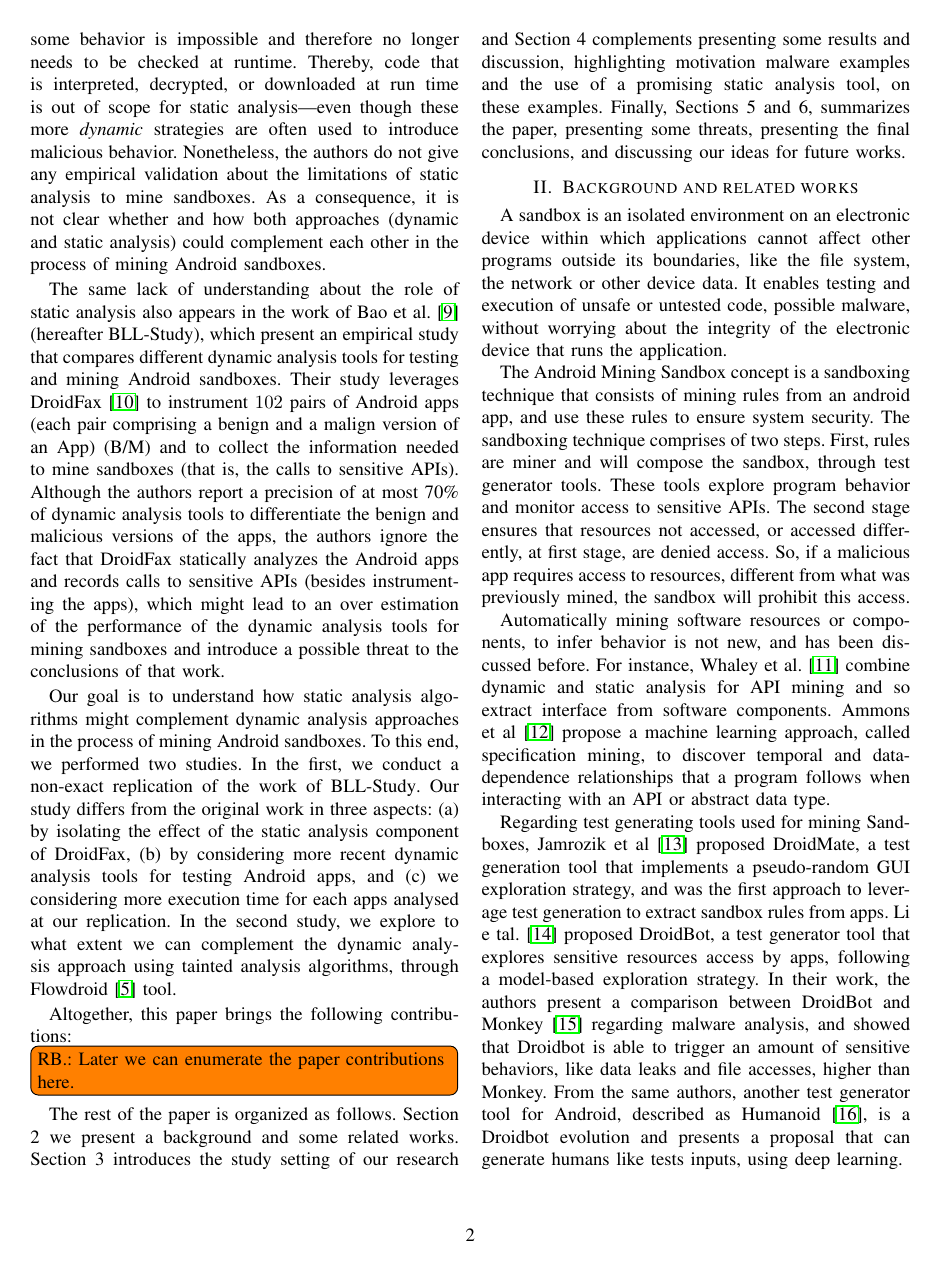
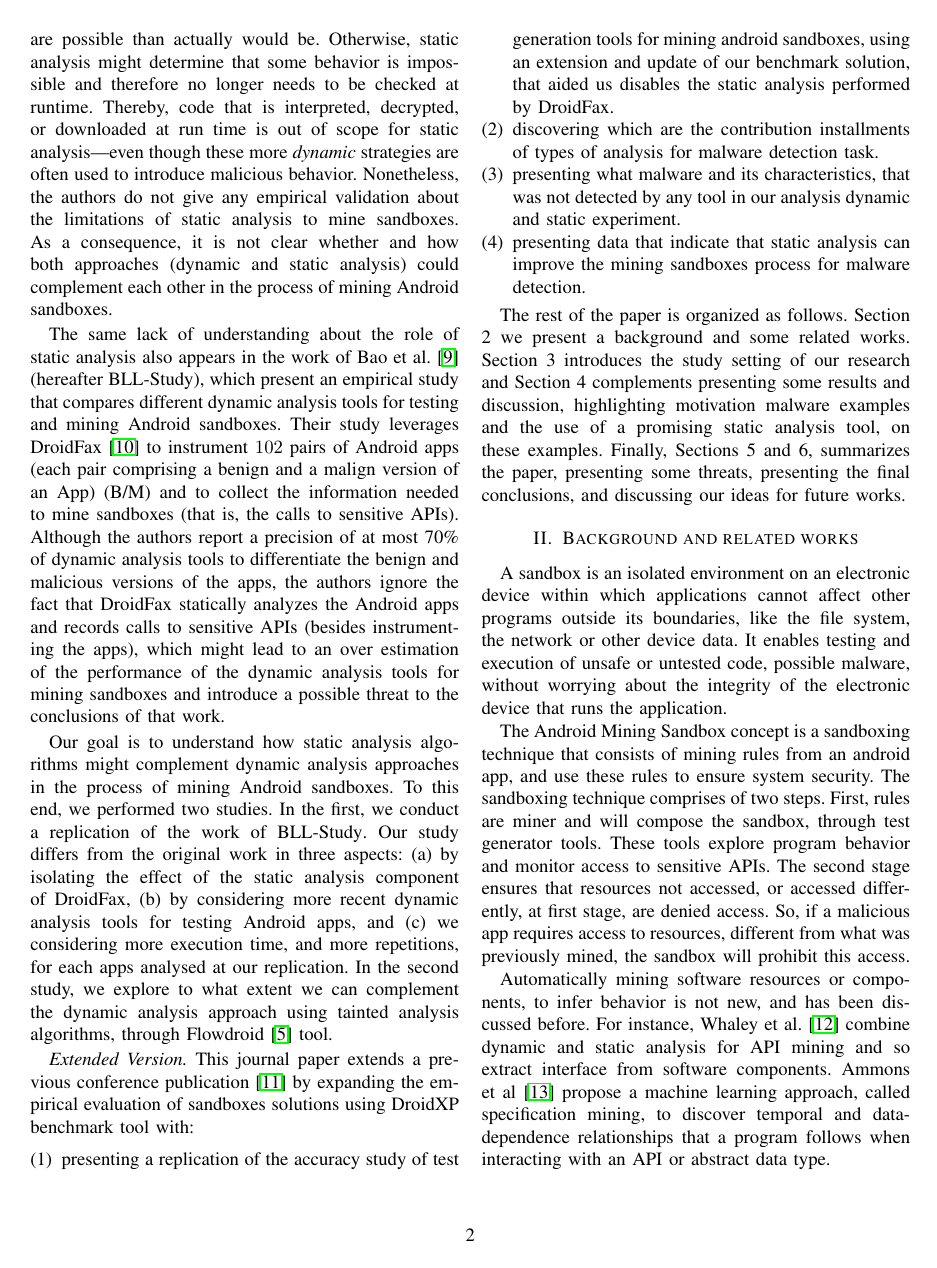
Before and after one commit to droidxp/paper-replication, a LaTeX paper (main.tex, which reads introduction.tex): page 2 of 10. Compiled offline with pdfLaTeX; a missing font is replaced by an installed copy or a similar font; a LaTeX package or settings file that is missing is left out.

Commit message:
revision for jounal - abstract/introduction/background/study settings

```diff
--- a/introduction.tex
+++ b/introduction.tex
@@ -6,20 +6,30 @@ The main idea of mining sandboxes is to explore the set of calls to sensitive AP
 
-Jamrozik et al.~\cite{DBLP:conf/icse/JamrozikSZ16} argue in favor of dynamic analysis for mining sandboxes, instead of using static analysis. The authors claim that dynamic analysis exceeds static analysis on mining Android sandboxes because the analysis must often assume that additional behaviors are possible than actually would be \kn{Ok. In the first paragraph we discuss static analysis in general to detect vulnerabilities and now without mentioning it prior we seem to mention static analysis can also mine sandboxes. The overall flow of definitions needs some thought}. Otherwise, static analysis might determine that some behavior is impossible and therefore no longer needs to be checked at runtime. Thereby, code that is interpreted, decrypted, or downloaded at run time is out of scope for static analysis---even though these more \emph{dynamic} strategies are often used to introduce malicious behavior. Nonetheless, the authors do not give any empirical validation about the limitations of static analysis to mine sandboxes. As a consequence, it is not clear whether and how both approaches (dynamic and static analysis) could complement each other in the process of mining Android sandboxes.
+Jamrozik et al.~\cite{DBLP:conf/icse/JamrozikSZ16} argue in favor of dynamic analysis for mining sandboxes, instead of using static analysis. The authors claim that dynamic analysis exceeds static analysis on mining Android sandboxes because the analysis must often assume that additional behaviors are possible than actually would be.
+%\kn{Ok. In the first paragraph we discuss static analysis in general to detect vulnerabilities and now without mentioning it prior we seem to mention static analysis can also mine sandboxes. The overall flow of definitions needs some thought}
+Otherwise, static analysis might determine that some behavior is impossible and therefore no longer needs to be checked at runtime. Thereby, code that is interpreted, decrypted, or downloaded at run time is out of scope for static analysis---even though these more \emph{dynamic} strategies are often used to introduce malicious behavior. Nonetheless, the authors do not give any empirical validation about the limitations of static analysis to mine sandboxes. As a consequence, it is not clear whether and how both approaches (dynamic and static analysis) could complement each other in the process of mining Android sandboxes.
 
 The same lack of understanding about the role of static analysis also appears in the work of Bao et al.~\cite{DBLP:conf/wcre/BaoLL18} (hereafter \blls), which present an empirical study that compares different dynamic analysis tools for testing and mining Android sandboxes. Their study leverages DroidFax~\cite{DBLP:conf/icsm/CaiR17a} to instrument $102$ pairs of Android apps (each pair comprising a benign and a malign version of an App) (B/M) and to collect the information needed to mine sandboxes (that is, the calls to sensitive APIs).
 Although the authors report a precision of at most 70\% of dynamic analysis tools to differentiate the benign and malicious versions of the apps, the authors ignore the fact that DroidFax statically analyzes the Android apps and records calls to sensitive APIs (besides instrumenting the apps), which might lead to an over estimation of the performance of the dynamic analysis tools for mining sandboxes and introduce a possible threat to the conclusions of that work.
 
 Our goal is to understand how static analysis
 algorithms might complement dynamic analysis approaches in the process of mining Android sandboxes. To this end, we performed two studies. In the
-first, we conduct a non-exact replication of the work of \blls. Our study differs from the original work in three aspects: (a)
+first, we conduct a replication of the work of \blls. Our study differs from the original work in three aspects: (a)
 by isolating the effect of the static analysis component of DroidFax, (b) by considering more recent dynamic analysis tools for testing Android apps,
-and (c) we considering more execution time for each apps analysed at our replication. In the second study, we explore to what extent we can complement the dynamic analysis approach using tainted analysis algorithms, through Flowdroid \cite{DBLP:conf/pldi/ArztRFBBKTOM14} tool.
+and (c) we considering more execution time, and more repetitions, for each apps analysed at our replication. In the second study, we explore to what extent we can complement the dynamic analysis approach using tainted analysis algorithms, through Flowdroid \cite{DBLP:conf/pldi/ArztRFBBKTOM14} tool.
 
+\textit{Extended Version.} This journal paper extends a previous conference publication~\cite{DBLP:conf/scam/CostaMCMVBC20} by expanding the empirical evaluation of sandboxes solutions using DroidXP benchmark tool with:
+ \begin{enumerate}[(1)]
+  \item presenting a replication of the accuracy study of test generation tools for mining android sandboxes, using an extension and update of our benchmark solution, that aided us disables the static analysis performed by DroidFax.
 
-Altogether, this paper brings the following contributions:
+  \item discovering which are the contribution installments of types of analysis for malware detection task.
 
+  \item presenting what malware and its characteristics, that was not detected by any tool in our analysis dynamic and static experiment.
 
-\todo[inline]{RB.: Later we can enumerate the paper contributions here.}
+  \item presenting data that indicate that static analysis can improve the mining sandboxes process for malware detection.
+  \end{enumerate}
+
+%Altogether, this paper brings the following contributions:
+%\todo[inline]{RB.: Later we can enumerate the paper contributions here.}
 The rest of the paper is organized as follows. Section 2 we present a background and some related works. Section 3 introduces the study setting of our research and Section 4 complements presenting some results and discussion, highlighting motivation malware examples and the use of a promising static analysis tool, on these examples. Finally, Sections 5 and 6, summarizes the paper, presenting some threats, presenting the final conclusions, and discussing our ideas for future works.
 
 
```
Also changed, not shown: abstract.tex (+2 -2 lines), background.tex (+1 -1 lines), setup.tex (+8 -13 lines), introduction.tex (4 more changed lines), 2 other files.
